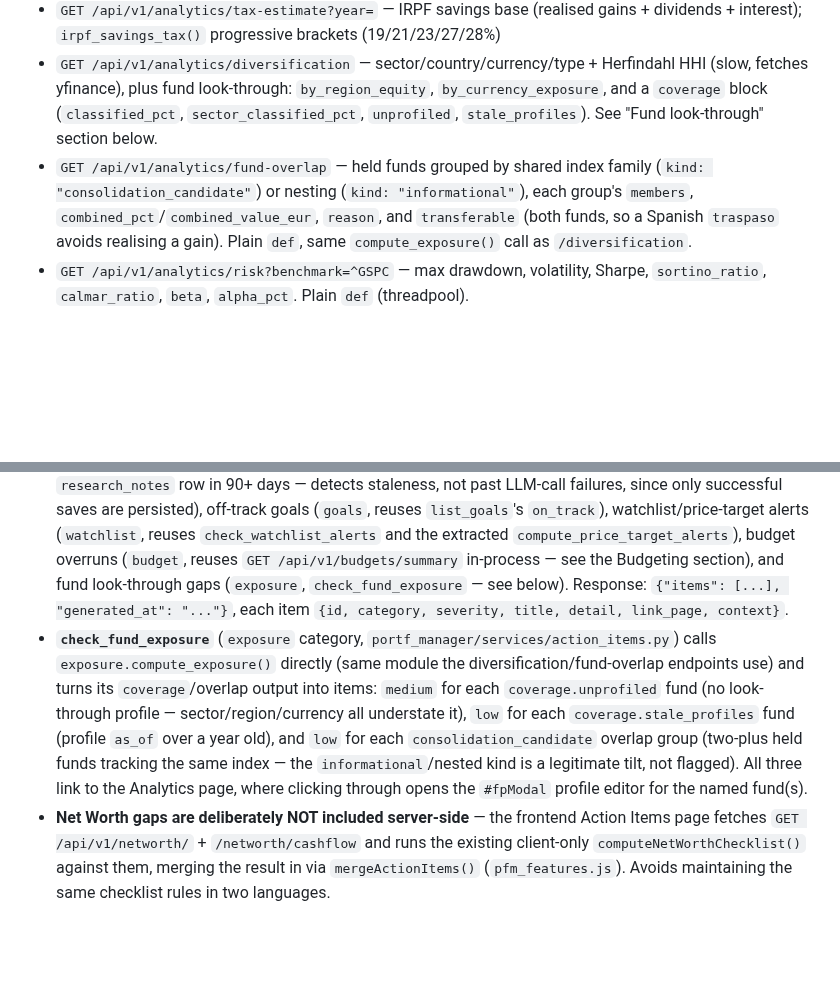
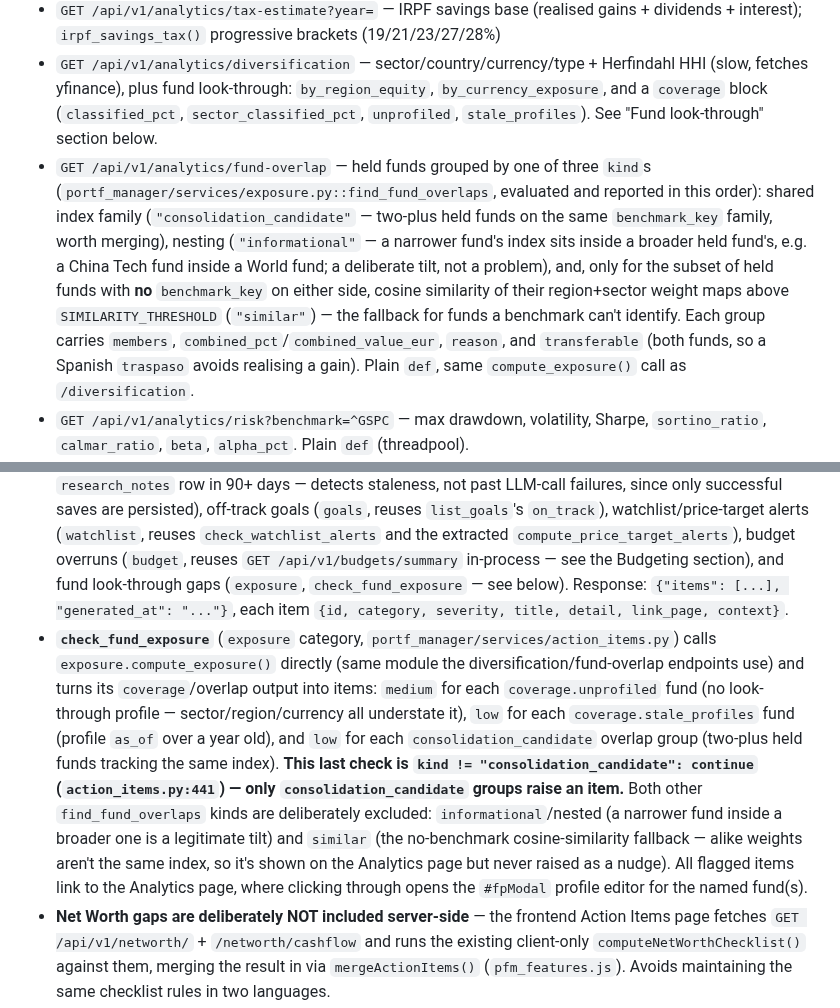
Before and after one commit to alexgoldhoorn/pfm, a Markdown page: CLAUDE.md, 2 parts joined by grey strips. GitHub-like rendering; blank space fills up the shorter version.

```diff
--- a/CLAUDE.md
+++ b/CLAUDE.md
@@ -192,7 +192,7 @@ Plain `def`; gathers 6 data bundles via `ThreadPoolExecutor` → LLM prompt →
 - `period_return` is a **time-weighted return** (chains daily returns, removes contributions via cost-basis delta)
 - `GET /api/v1/analytics/tax-estimate?year=` — IRPF savings base (realised gains + dividends + interest); `irpf_savings_tax()` progressive brackets (19/21/23/27/28%)
 - `GET /api/v1/analytics/diversification` — sector/country/currency/type + Herfindahl HHI (slow, fetches yfinance), plus fund look-through: `by_region_equity`, `by_currency_exposure`, and a `coverage` block (`classified_pct`, `sector_classified_pct`, `unprofiled`, `stale_profiles`). See "Fund look-through" section below.
-- `GET /api/v1/analytics/fund-overlap` — held funds grouped by shared index family (`kind: "consolidation_candidate"`) or nesting (`kind: "informational"`), each group's `members`, `combined_pct`/`combined_value_eur`, `reason`, and `transferable` (both funds, so a Spanish `traspaso` avoids realising a gain). Plain `def`, same `compute_exposure()` call as `/diversification`.
+- `GET /api/v1/analytics/fund-overlap` — held funds grouped by one of three `kind`s (`portf_manager/services/exposure.py::find_fund_overlaps`, evaluated and reported in this order): shared index family (`"consolidation_candidate"` — two-plus held funds on the same `benchmark_key` family, worth merging), nesting (`"informational"` — a narrower fund's index sits inside a broader held fund's, e.g. a China Tech fund inside a World fund; a deliberate tilt, not a problem), and, only for the subset of held funds with **no** `benchmark_key` on either side, cosine similarity of their region+sector weight maps above `SIMILARITY_THRESHOLD` (`"similar"`) — the fallback for funds a benchmark can't identify. Each group carries `members`, `combined_pct`/`combined_value_eur`, `reason`, and `transferable` (both funds, so a Spanish `traspaso` avoids realising a gain). Plain `def`, same `compute_exposure()` call as `/diversification`.
 - `GET /api/v1/analytics/risk?benchmark=^GSPC` — max drawdown, volatility, Sharpe, `sortino_ratio`, `calmar_ratio`, `beta`, `alpha_pct`. Plain `def` (threadpool).
 - `GET /api/v1/analytics/fees` — plain `def` (blocking `_fx()` calls); amounts converted to EUR at **current** FX via `_fx()`
 - `GET /api/v1/analytics/tax-report?year=` — plain `def`; per-lot FIFO (full-history: prior-year sells consume lots, fees in amounts — see Spanish tax gotcha) + withholding; all amounts converted to EUR at **transaction-date FX** via `_fx_on()` (proceeds at sell-date, cost basis at purchase-date; dividends/withholding at dividend date); withholding counts the `tax` field on **both dividend and interest** rows (`dividend_withholding_eur` + `interest_withholding_eur`); response lot keys: `symbol`, `quantity`, `proceeds`, `cost_basis`, `gain_loss`, `proceeds_eur`, `cost_basis_eur`, `gain_loss_eur`, `purchase_date`; **`TaxTransaction` internal fields use `sell_quantity`/`sell_amount`/`purchase_amount` — different from response keys**
@@ -527,7 +527,7 @@ lines still appear in their own section of the variance table.
 
 ### Action Items API (`portf_server/routers/action_items.py` + `services/action_items.py`)
 - `GET /api/v1/action-items/` — plain `def`; aggregates eight independent checks (each wrapped in try/except so one failure doesn't take down the rest), sorted by severity: stale broker imports (`import`, 60+ days no transaction/booking/spending activity — see below), data-quality summary (`data_quality`, reuses `dq_duplicates`/`dq_suspicious` in-process — **not** `dq_reconciliation`, which has no automatic pass/fail threshold, only informational implied-cash figures for manual comparison), price-update-run failures (`errors`, latest run's `error_count`/`error_symbols`), stale research on held positions (`errors`, no `research_notes` row in 90+ days — detects staleness, not past LLM-call failures, since only successful saves are persisted), off-track goals (`goals`, reuses `list_goals`'s `on_track`), watchlist/price-target alerts (`watchlist`, reuses `check_watchlist_alerts` and the extracted `compute_price_target_alerts`), budget overruns (`budget`, reuses `GET /api/v1/budgets/summary` in-process — see the Budgeting section), and fund look-through gaps (`exposure`, `check_fund_exposure` — see below). Response: `{"items": [...], "generated_at": "..."}`, each item `{id, category, severity, title, detail, link_page, context}`.
-- **`check_fund_exposure`** (`exposure` category, `portf_manager/services/action_items.py`) calls `exposure.compute_exposure()` directly (same module the diversification/fund-overlap endpoints use) and turns its `coverage`/overlap output into items: `medium` for each `coverage.unprofiled` fund (no look-through profile — sector/region/currency all understate it), `low` for each `coverage.stale_profiles` fund (profile `as_of` over a year old), and `low` for each `consolidation_candidate` overlap group (two-plus held funds tracking the same index — the `informational`/nested kind is a legitimate tilt, not flagged). All three link to the Analytics page, where clicking through opens the `#fpModal` profile editor for the named fund(s).
+- **`check_fund_exposure`** (`exposure` category, `portf_manager/services/action_items.py`) calls `exposure.compute_exposure()` directly (same module the diversification/fund-overlap endpoints use) and turns its `coverage`/overlap output into items: `medium` for each `coverage.unprofiled` fund (no look-through profile — sector/region/currency all understate it), `low` for each `coverage.stale_profiles` fund (profile `as_of` over a year old), and `low` for each `consolidation_candidate` overlap group (two-plus held funds tracking the same index). **This last check is `kind != "consolidation_candidate": continue` (`action_items.py:441`) — only `consolidation_candidate` groups raise an item.** Both other `find_fund_overlaps` kinds are deliberately excluded: `informational`/nested (a narrower fund inside a broader one is a legitimate tilt) and `similar` (the no-benchmark cosine-similarity fallback — alike weights aren't the same index, so it's shown on the Analytics page but never raised as a nudge). All flagged items link to the Analytics page, where clicking through opens the `#fpModal` profile editor for the named fund(s).
 - **Net Worth gaps are deliberately NOT included server-side** — the frontend Action Items page fetches `GET /api/v1/networth/` + `/networth/cashflow` and runs the existing client-only `computeNetWorthChecklist()` against them, merging the result in via `mergeActionItems()` (`pfm_features.js`). Avoids maintaining the same checklist rules in two languages.
 - Web: new "Action Items" nav page (top-level, next to Dashboard). Dismissal via `localStorage["pfmDismissedActionItems"]`, same `{id, dismissed_at}` shape as the Diagnostics Data Quality tab's `pfmDismissedIssues`. Item ids are deterministic per entity (`import:portfolio:{id}`, `dq:duplicates`, `errors:price-update:{run_id}`, `goals:{goal_id}`, ...) so dismissing one doesn't hide a *new* occurrence (e.g. a later failing price-update run has a different `run_id`).
 - `research.py`'s `/alerts/check` endpoint delegates to `compute_price_target_alerts(db)`, a pure function extracted so the Action Items aggregator can reuse the same alert computation without re-triggering `send_alerts_push()` on every page load.
```
Also changed, not shown: other parts of CLAUDE.md (+3 -1 lines).
